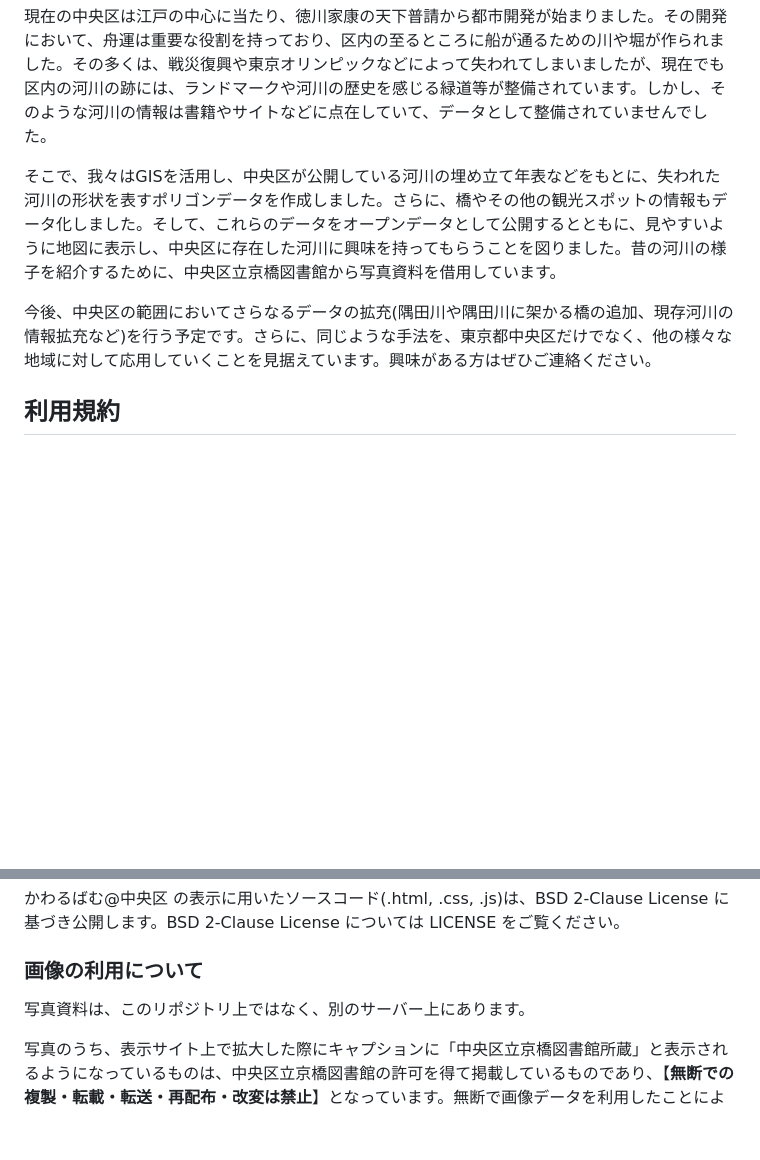
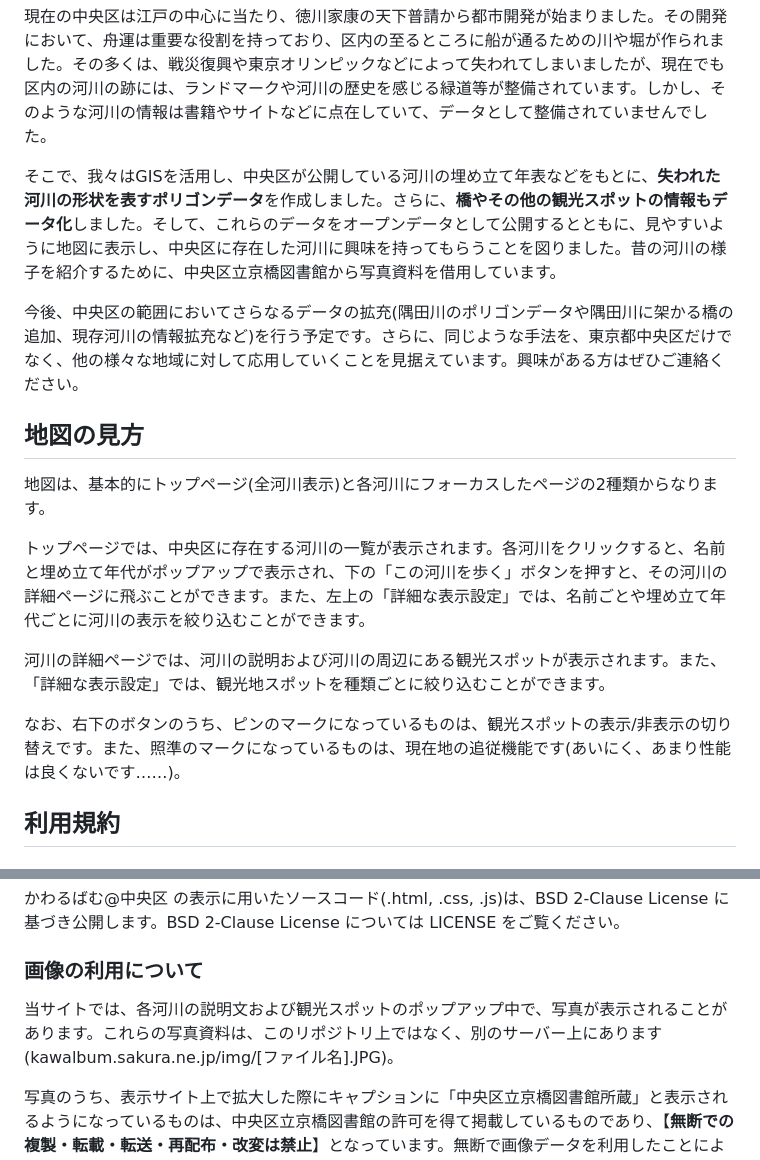
Before and after one commit to ML24sinatori/chuorivermap, a Markdown page: README.md, 2 parts joined by grey strips. Rendered like a GitHub page; blank space fills up the shorter version.

```diff
--- a/README.md
+++ b/README.md
@@ -5,9 +5,18 @@
 
 現在の中央区は江戸の中心に当たり、徳川家康の天下普請から都市開発が始まりました。その開発において、舟運は重要な役割を持っており、区内の至るところに船が通るための川や堀が作られました。その多くは、戦災復興や東京オリンピックなどによって失われてしまいましたが、現在でも区内の河川の跡には、ランドマークや河川の歴史を感じる緑道等が整備されています。しかし、そのような河川の情報は書籍やサイトなどに点在していて、データとして整備されていませんでした。
 
-そこで、我々はGISを活用し、中央区が公開している河川の埋め立て年表などをもとに、失われた河川の形状を表すポリゴンデータを作成しました。さらに、橋やその他の観光スポットの情報もデータ化しました。そして、これらのデータをオープンデータとして公開するとともに、見やすいように地図に表示し、中央区に存在した河川に興味を持ってもらうことを図りました。昔の河川の様子を紹介するために、中央区立京橋図書館から写真資料を借用しています。
+そこで、我々はGISを活用し、中央区が公開している河川の埋め立て年表などをもとに、**失われた河川の形状を表すポリゴンデータ**を作成しました。さらに、**橋やその他の観光スポットの情報もデータ化**しました。そして、これらのデータをオープンデータとして公開するとともに、見やすいように地図に表示し、中央区に存在した河川に興味を持ってもらうことを図りました。昔の河川の様子を紹介するために、中央区立京橋図書館から写真資料を借用しています。
 
-今後、中央区の範囲においてさらなるデータの拡充(隅田川や隅田川に架かる橋の追加、現存河川の情報拡充など)を行う予定です。さらに、同じような手法を、東京都中央区だけでなく、他の様々な地域に対して応用していくことを見据えています。興味がある方はぜひご連絡ください。
+今後、中央区の範囲においてさらなるデータの拡充(隅田川のポリゴンデータや隅田川に架かる橋の追加、現存河川の情報拡充など)を行う予定です。さらに、同じような手法を、東京都中央区だけでなく、他の様々な地域に対して応用していくことを見据えています。興味がある方はぜひご連絡ください。
+
+## 地図の見方
+地図は、基本的にトップページ(全河川表示)と各河川にフォーカスしたページの2種類からなります。
+
+トップページでは、中央区に存在する河川の一覧が表示されます。各河川をクリックすると、名前と埋め立て年代がポップアップで表示され、下の「この河川を歩く」ボタンを押すと、その河川の詳細ページに飛ぶことができます。また、左上の「詳細な表示設定」では、名前ごとや埋め立て年代ごとに河川の表示を絞り込むことができます。
+
+河川の詳細ページでは、河川の説明および河川の周辺にある観光スポットが表示されます。また、「詳細な表示設定」では、観光地スポットを種類ごとに絞り込むことができます。
+
+なお、右下のボタンのうち、ピンのマークになっているものは、観光スポットの表示/非表示の切り替えです。また、照準のマークになっているものは、現在地の追従機能です(あいにく、あまり性能は良くないです……)。
 
 ## 利用規約
 
@@ -24,7 +33,7 @@ CHUORIVERDOT.geojson は、スポットのデータです。特に橋の情報
 かわるばむ@中央区 の表示に用いたソースコード(.html, .css, .js)は、BSD 2-Clause License に基づき公開します。BSD 2-Clause License については LICENSE をご覧ください。
 
 ### 画像の利用について
-写真資料は、このリポジトリ上ではなく、別のサーバー上にあります。
+当サイトでは、各河川の説明文および観光スポットのポップアップ中で、写真が表示されることがあります。これらの写真資料は、このリポジトリ上ではなく、別のサーバー上にあります(kawalbum.sakura.ne.jp/img/[ファイル名].JPG)。
 
 写真のうち、表示サイト上で拡大した際にキャプションに「中央区立京橋図書館所蔵」と表示されるようになっているものは、中央区立京橋図書館の許可を得て掲載しているものであり、【**無断での複製・転載・転送・再配布・改変は禁止**】となっています。無断で画像データを利用したことにより、著作権上の問題が生じた場合は、利用者がその責任を負うものとします。
 
```
